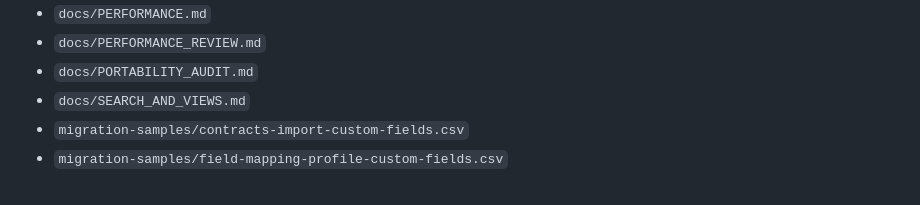
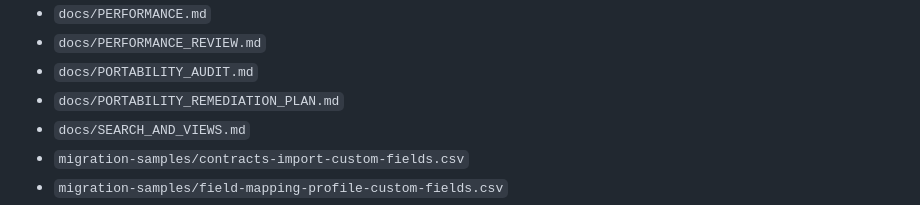
Before and after one commit to Jeffa90/ContractMGMT, a Markdown page: PACKAGE_MANIFEST.md, the part around the change. Rendered like a GitHub page.

```diff
--- a/PACKAGE_MANIFEST.md
+++ b/PACKAGE_MANIFEST.md
@@ -227,6 +227,7 @@ Regenerated from the actual file tree (last regenerated at the end of the DR-202
 - `docs/PERFORMANCE.md`
 - `docs/PERFORMANCE_REVIEW.md`
 - `docs/PORTABILITY_AUDIT.md`
+- `docs/PORTABILITY_REMEDIATION_PLAN.md`
 - `docs/SEARCH_AND_VIEWS.md`
 - `migration-samples/contracts-import-custom-fields.csv`
 - `migration-samples/field-mapping-profile-custom-fields.csv`
```
Also changed, not shown: docs/DOCUMENT_INDEX.md (+1 -1 lines), docs/PORTABILITY_REMEDIATION_PLAN.md (added, +295 -0 lines).
